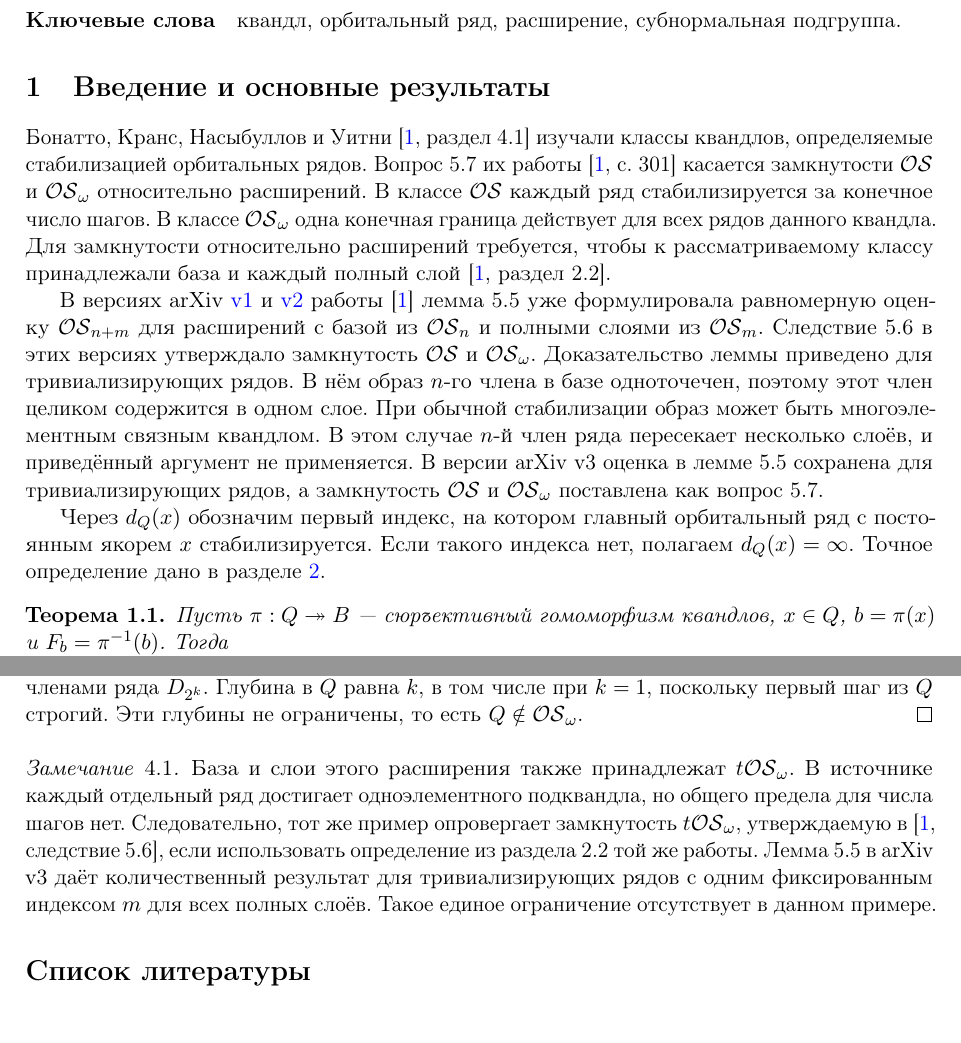
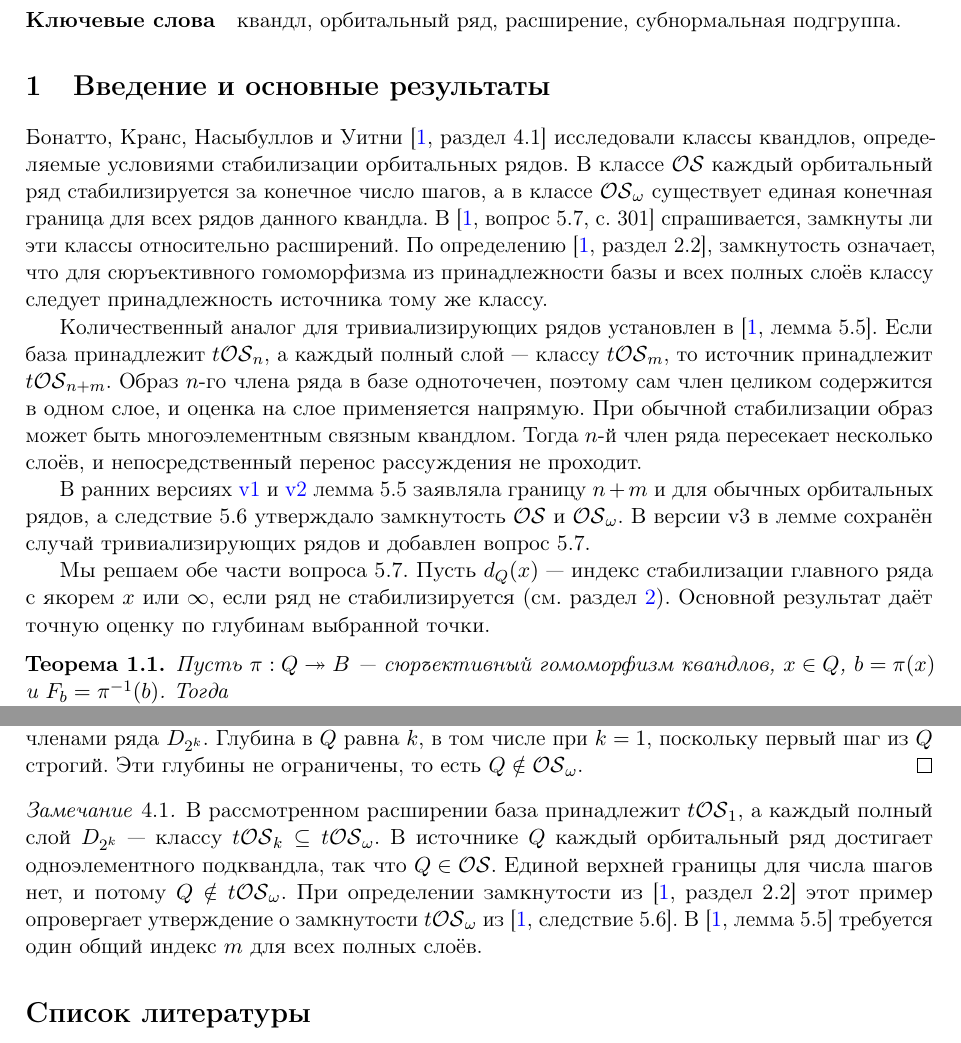
Before and after one commit to 555tery/quandle-orbit-series, a LaTeX paper (question-5-7/q57_preprint_ru.tex): two parts of pages 1 and 4 of 4, joined at a grey line, cut so that both start at the same text. Compiled offline with pdfLaTeX.

Commit message:
Update the Russian introduction and extension-closure remark
Preserve attribution of the earlier BCNW versions, clarify the uniform-depth hypothesis, and rebuild the Russian PDF.

```diff
--- a/question-5-7/q57_preprint_ru.tex
+++ b/question-5-7/q57_preprint_ru.tex
@@ -1,5 +1,5 @@
 \documentclass[11pt,a4paper]{article}
-\usepackage[margin=25mm]{geometry}
+\usepackage[hmargin=25mm,vmargin=22mm]{geometry}
 \usepackage{iftex}
 \ifPDFTeX
   \usepackage[T2A]{fontenc}
@@ -68,35 +68,36 @@
 
 \section{Введение и основные результаты}
 
-Бонатто, Кранс, Насыбуллов и Уитни \cite[раздел~4.1]{BCNW}
-изучали классы квандлов, определяемые стабилизацией орбитальных рядов.
-Вопрос~5.7 их работы \cite[с.~301]{BCNW} касается замкнутости
-\(\OS\) и \(\OS_\omega\) относительно расширений.
-В классе \(\OS\) каждый ряд стабилизируется за конечное число шагов.
-В классе \(\OS_\omega\) одна конечная граница действует для всех
-рядов данного квандла. Для замкнутости относительно расширений
-требуется, чтобы к рассматриваемому классу принадлежали база и каждый
-полный слой \cite[раздел~2.2]{BCNW}.
+Бонатто, Кранс, Насыбуллов и Уитни~\cite[раздел~4.1]{BCNW} исследовали
+классы квандлов, определяемые условиями стабилизации орбитальных рядов.
+В классе \(\OS\) каждый орбитальный ряд стабилизируется за конечное
+число шагов, а в классе \(\OS_\omega\) существует единая конечная граница
+для всех рядов данного квандла. В~\cite[вопрос~5.7, с.~301]{BCNW}
+спрашивается, замкнуты ли эти классы относительно расширений. По
+определению~\cite[раздел~2.2]{BCNW}, замкнутость означает, что для
+сюръективного гомоморфизма из принадлежности базы и всех полных слоёв
+классу следует принадлежность источника тому же классу.
 
-В версиях arXiv
+Количественный аналог для тривиализирующих рядов установлен
+в~\cite[лемма~5.5]{BCNW}. Если база принадлежит \(\tOS_n\), а каждый
+полный слой --- классу \(\tOS_m\), то источник принадлежит
+\(\tOS_{n+m}\). Образ \(n\)-го члена ряда в базе одноточечен, поэтому
+сам член целиком содержится в одном слое, и оценка на слое применяется
+напрямую. При обычной стабилизации образ может быть многоэлементным
+связным квандлом. Тогда \(n\)-й член ряда пересекает несколько слоёв,
+и непосредственный перенос рассуждения не проходит.
+
+В ранних версиях
 \href{https://arxiv.org/pdf/2004.10227v1#page=12}{v1} и
-\href{https://arxiv.org/pdf/2004.10227v2#page=12}{v2} работы~\cite{BCNW}
-лемма~5.5 уже формулировала равномерную оценку \(\OS_{n+m}\) для
-расширений с базой из \(\OS_n\) и полными слоями из \(\OS_m\).
-Следствие~5.6 в этих версиях утверждало замкнутость \(\OS\) и
-\(\OS_\omega\). Доказательство леммы приведено для тривиализирующих
-рядов. В нём образ \(n\)-го члена в базе одноточечен, поэтому этот
-член целиком содержится в одном слое. При обычной стабилизации
-образ может быть многоэлементным связным квандлом. В этом случае
-\(n\)-й член ряда пересекает несколько слоёв, и приведённый аргумент
-не применяется. В версии arXiv v3 оценка в лемме~5.5
-сохранена для тривиализирующих рядов, а замкнутость \(\OS\) и
-\(\OS_\omega\) поставлена как вопрос~5.7.
+\href{https://arxiv.org/pdf/2004.10227v2#page=12}{v2} лемма~5.5 заявляла
+границу \(n+m\) и для обычных орбитальных рядов, а следствие~5.6
+утверждало замкнутость \(\OS\) и \(\OS_\omega\). В версии v3 в лемме
+сохранён случай тривиализирующих рядов и добавлен вопрос~5.7.
 
-Через \(d_Q(x)\) обозначим первый индекс, на котором главный
-орбитальный ряд с постоянным якорем \(x\) стабилизируется.
-Если такого индекса нет, полагаем \(d_Q(x)=\infty\).
-Точное определение дано в разделе~\ref{sec:prelim}.
+Мы решаем обе части вопроса~5.7. Пусть \(d_Q(x)\) --- индекс
+стабилизации главного ряда с якорем \(x\) или \(\infty\), если ряд
+не стабилизируется (см. раздел~\ref{sec:prelim}). Основной результат
+даёт точную оценку по глубинам выбранной точки.
 
 \begin{theorem}\label{thm:main}
 Пусть \(\pi:Q\twoheadrightarrow B\) --- сюръективный гомоморфизм
@@ -343,18 +344,16 @@
 Эти глубины не ограничены, то есть \(Q\notin\OS_\omega\).
 \end{proof}
 
-\enlargethispage{\baselineskip}
 \begin{remark}
-База и слои этого расширения также принадлежат \(\tOS_\omega\).
-В источнике каждый отдельный ряд достигает одноэлементного
-подквандла, но общего предела для числа шагов нет.
-Следовательно, тот же пример опровергает замкнутость
-\(\tOS_\omega\), утверждаемую в \cite[следствие~5.6]{BCNW},
-если использовать определение из раздела~2.2 той же работы.
-Лемма~5.5 в arXiv v3 даёт количественный результат для
-тривиализирующих рядов с одним фиксированным индексом \(m\)
-для всех полных слоёв. Такое единое ограничение отсутствует
-в данном примере.
+В рассмотренном расширении база принадлежит \(\tOS_1\), а каждый
+полный слой \(D_{2^k}\) --- классу \(\tOS_k\subseteq\tOS_\omega\).
+В источнике \(Q\) каждый орбитальный ряд достигает одноэлементного
+подквандла, так что \(Q\in\OS\). Единой верхней границы для числа
+шагов нет, и потому \(Q\notin\tOS_\omega\). При определении
+замкнутости из~\cite[раздел~2.2]{BCNW} этот пример опровергает
+утверждение о замкнутости \(\tOS_\omega\)
+из~\cite[следствие~5.6]{BCNW}. В~\cite[лемма~5.5]{BCNW}
+требуется один общий индекс \(m\) для всех полных слоёв.
 \end{remark}
 
 \begin{thebibliography}{9}
```
Also changed, not shown: question-5-7/q57_preprint_ru.pdf.
